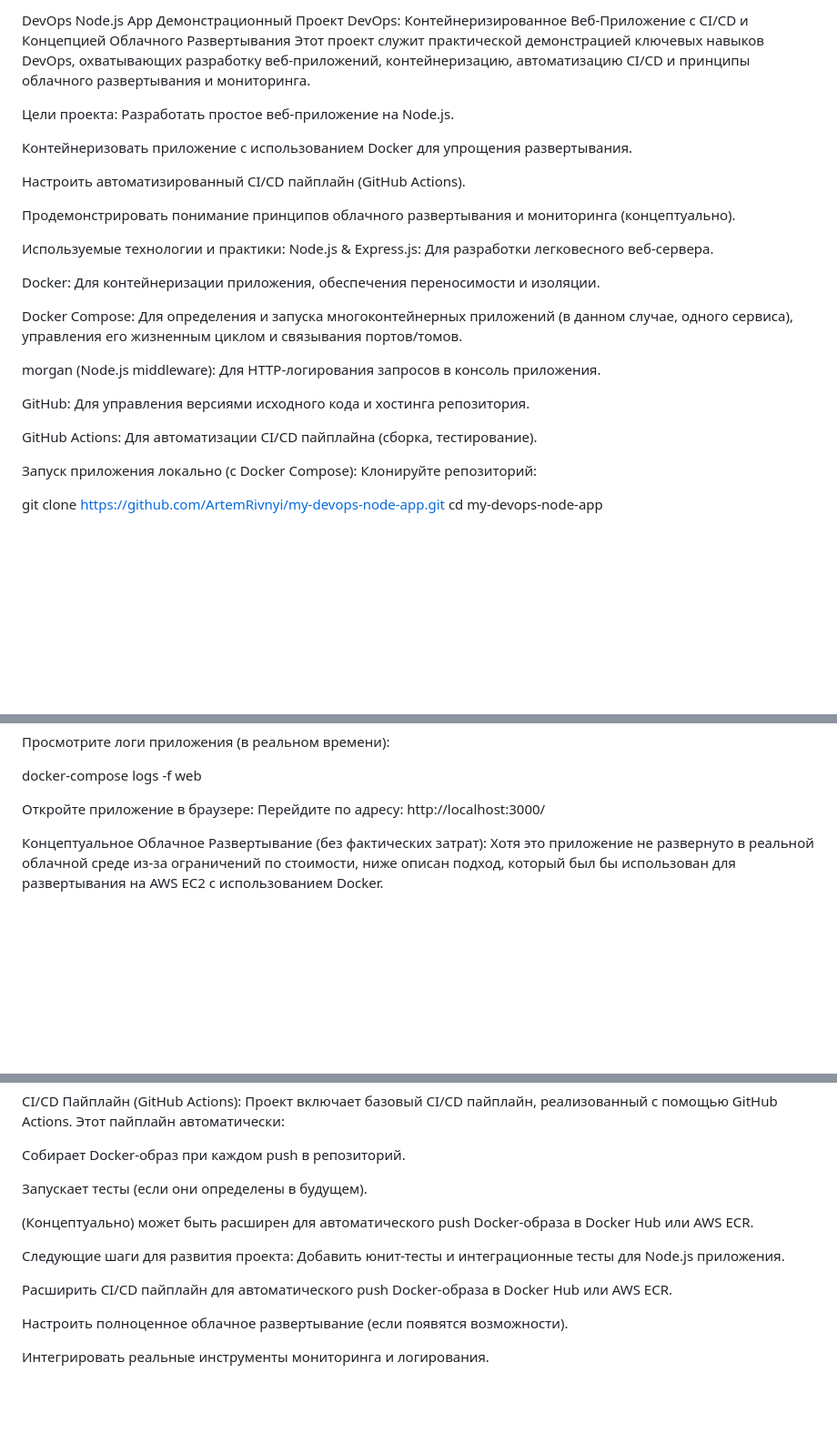
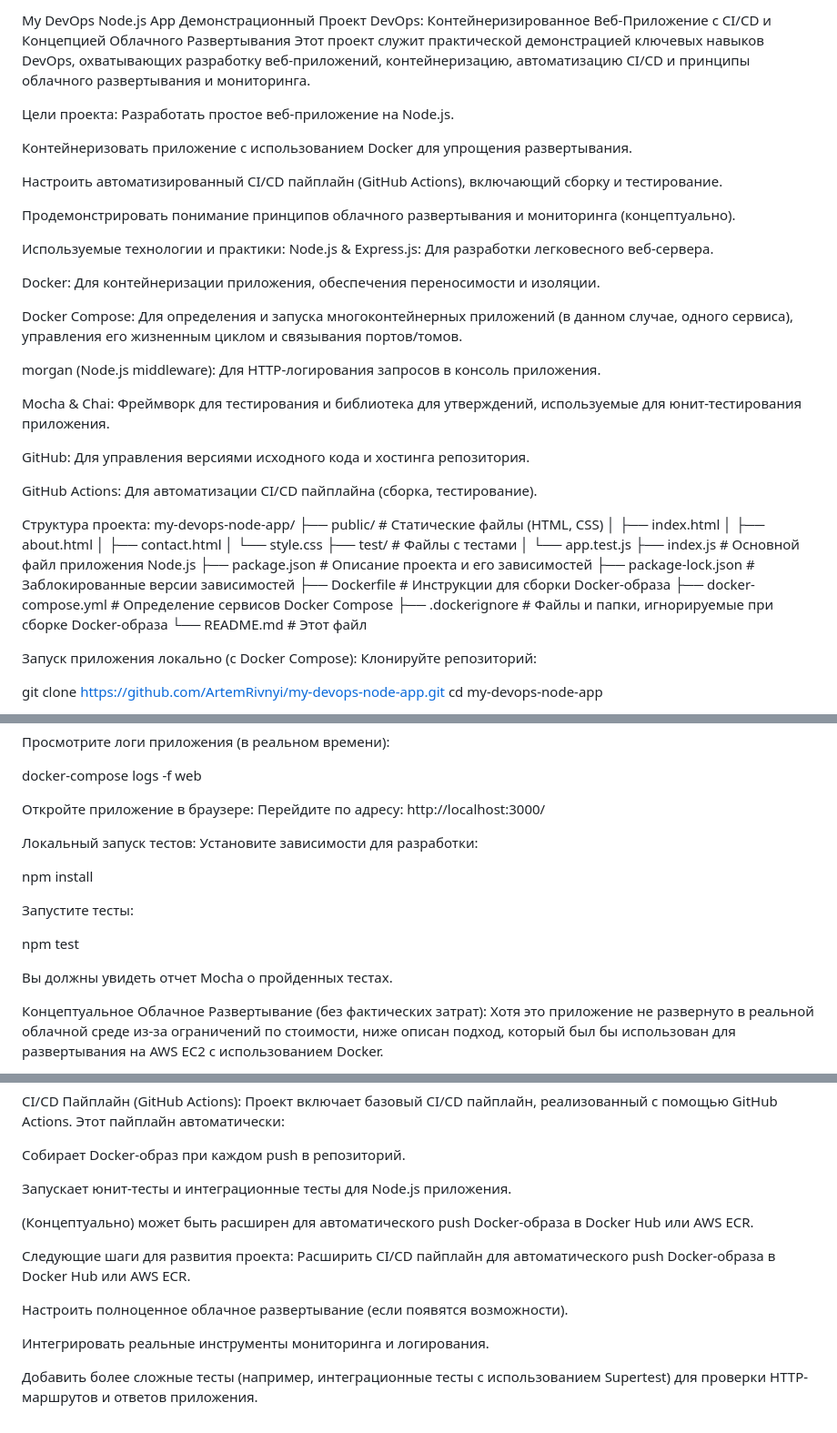
Before and after one commit to ArtemRivnyi/my-devops-node-app, a Markdown page: README.md, 3 parts joined by grey strips. Shown at 91% size. GitHub-like rendering; blank space fills up the shorter version.

Commit message:
docs: Update README.md with testing details

```diff
--- a/README.md
+++ b/README.md
@@ -1,4 +1,4 @@
-DevOps Node.js App
+My DevOps Node.js App
 Демонстрационный Проект DevOps: Контейнеризированное Веб-Приложение с CI/CD и Концепцией Облачного Развертывания
 Этот проект служит практической демонстрацией ключевых навыков DevOps, охватывающих разработку веб-приложений, контейнеризацию, автоматизацию CI/CD и принципы облачного развертывания и мониторинга.
 
@@ -7,7 +7,7 @@ DevOps Node.js App
 
 Контейнеризовать приложение с использованием Docker для упрощения развертывания.
 
-Настроить автоматизированный CI/CD пайплайн (GitHub Actions).
+Настроить автоматизированный CI/CD пайплайн (GitHub Actions), включающий сборку и тестирование.
 
 Продемонстрировать понимание принципов облачного развертывания и мониторинга (концептуально).
 
@@ -20,9 +20,28 @@ Docker Compose: Для определения и запуска многокон
 
 morgan (Node.js middleware): Для HTTP-логирования запросов в консоль приложения.
 
+Mocha & Chai: Фреймворк для тестирования и библиотека для утверждений, используемые для юнит-тестирования приложения.
+
 GitHub: Для управления версиями исходного кода и хостинга репозитория.
 
 GitHub Actions: Для автоматизации CI/CD пайплайна (сборка, тестирование).
+
+Структура проекта:
+my-devops-node-app/
+├── public/                     # Статические файлы (HTML, CSS)
+│   ├── index.html
+│   ├── about.html
+│   ├── contact.html
+│   └── style.css
+├── test/                       # Файлы с тестами
+│   └── app.test.js
+├── index.js                    # Основной файл приложения Node.js
+├── package.json                # Описание проекта и его зависимостей
+├── package-lock.json           # Заблокированные версии зависимостей
+├── Dockerfile                  # Инструкции для сборки Docker-образа
+├── docker-compose.yml          # Определение сервисов Docker Compose
+├── .dockerignore               # Файлы и папки, игнорируемые при сборке Docker-образа
+└── README.md                   # Этот файл
 
 Запуск приложения локально (с Docker Compose):
 Клонируйте репозиторий:
@@ -54,6 +73,17 @@ docker-compose logs -f web
 
 Откройте приложение в браузере:
 Перейдите по адресу: http://localhost:3000/
+
+Локальный запуск тестов:
+Установите зависимости для разработки:
+
+npm install
+
+Запустите тесты:
+
+npm test
+
+Вы должны увидеть отчет Mocha о пройденных тестах.
 
 Концептуальное Облачное Развертывание (без фактических затрат):
 Хотя это приложение не развернуто в реальной облачной среде из-за ограничений по стоимости, ниже описан подход, который был бы использован для развертывания на AWS EC2 с использованием Docker.
@@ -108,15 +138,15 @@ CI/CD Пайплайн (GitHub Actions):
 
 Собирает Docker-образ при каждом push в репозиторий.
 
-Запускает тесты (если они определены в будущем).
+Запускает юнит-тесты и интеграционные тесты для Node.js приложения.
 
 (Концептуально) может быть расширен для автоматического push Docker-образа в Docker Hub или AWS ECR.
 
 Следующие шаги для развития проекта:
-Добавить юнит-тесты и интеграционные тесты для Node.js приложения.
-
 Расширить CI/CD пайплайн для автоматического push Docker-образа в Docker Hub или AWS ECR.
 
 Настроить полноценное облачное развертывание (если появятся возможности).
 
 Интегрировать реальные инструменты мониторинга и логирования.
+
+Добавить более сложные тесты (например, интеграционные тесты с использованием Supertest) для проверки HTTP-маршрутов и ответов приложения.
```
